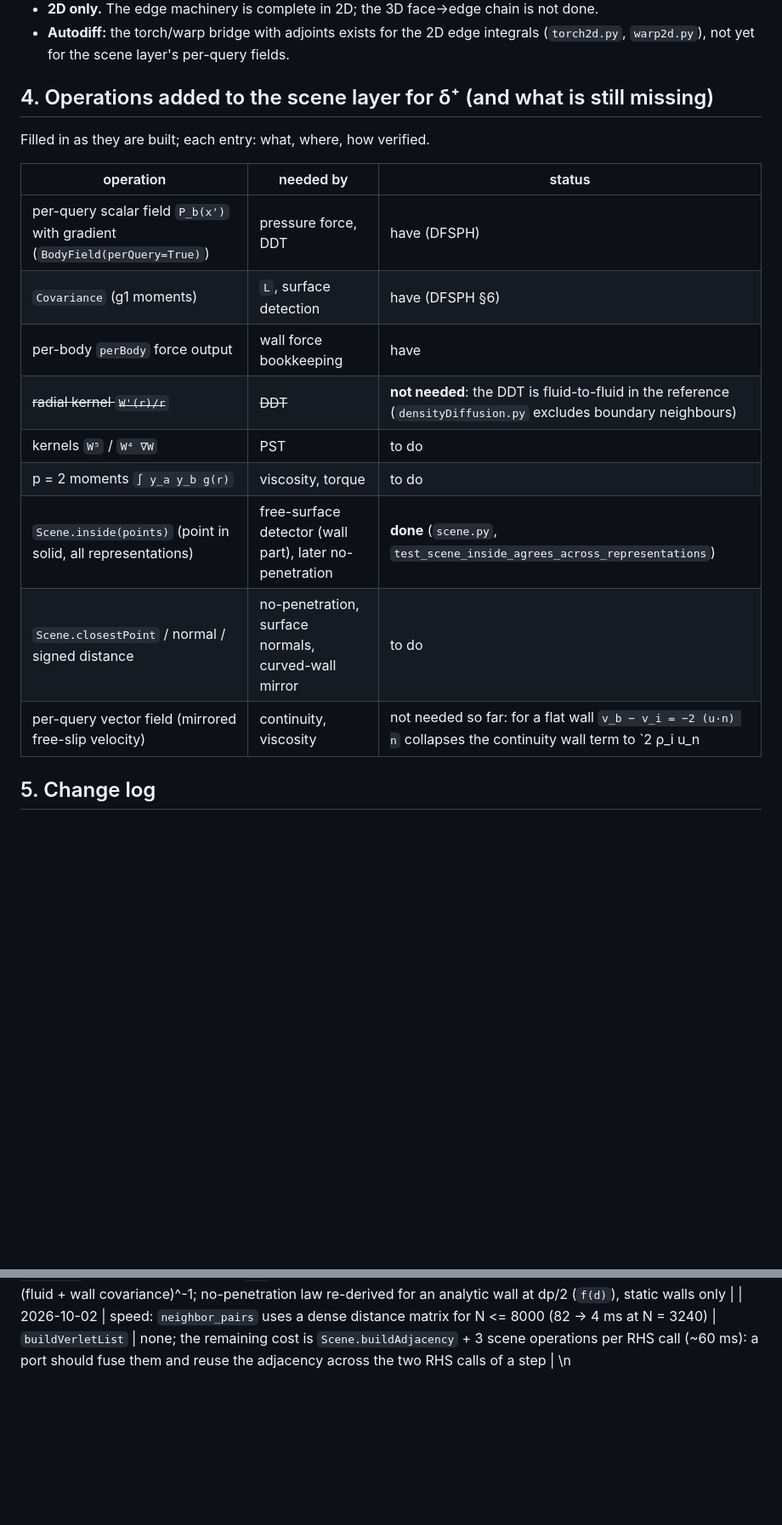
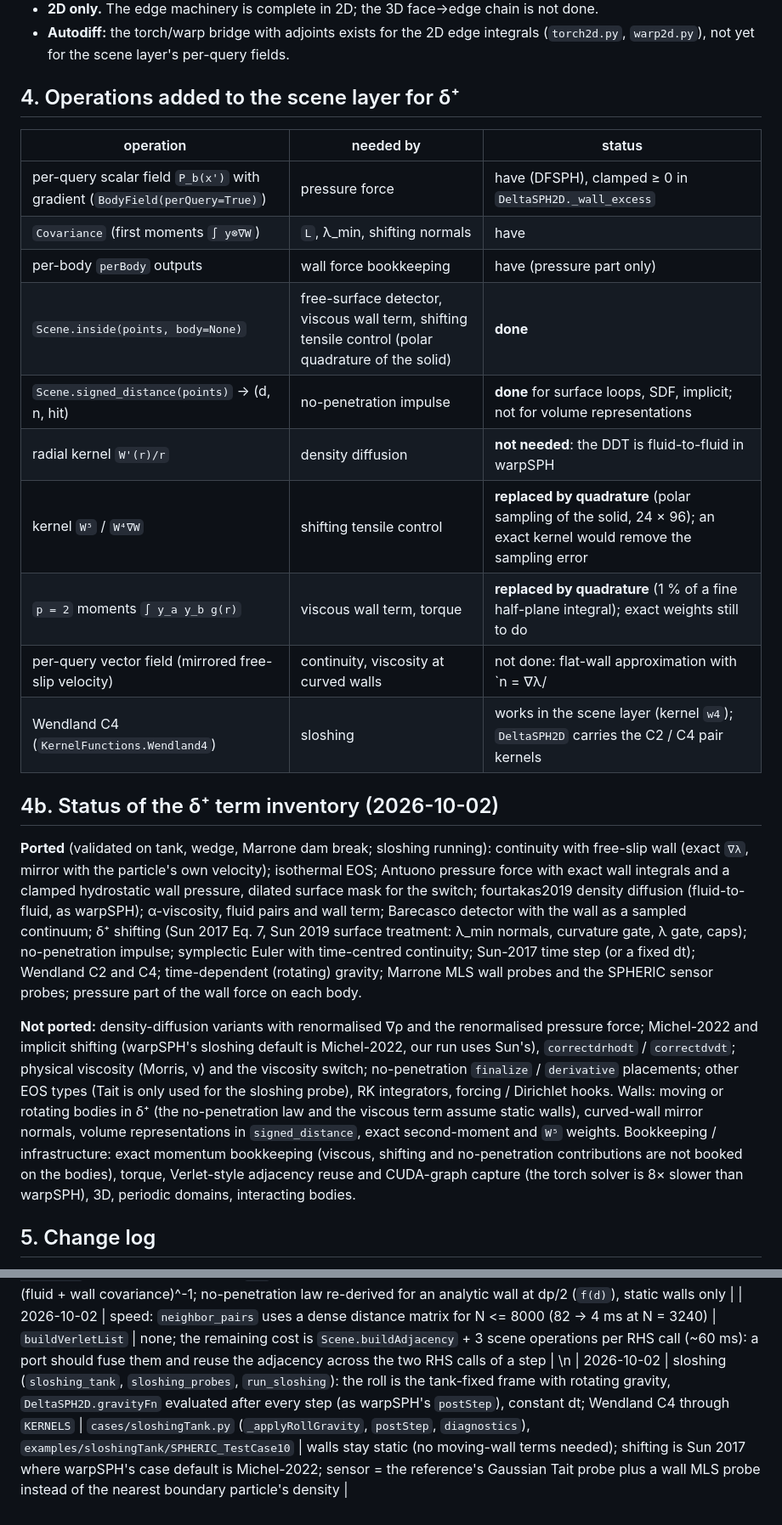
Before and after one commit to wi-re/warpSPHBoundaries, a Markdown page: docs/deltasph-porting-notes.md, 2 parts joined by grey strips. Shown at 85% size. GitHub-like rendering; blank space fills up the shorter version.

Commit message:
delta+-SPH plan and porting notes: term status (ported / not ported), scene-operation table, phases updated through the dam break, sloshing setup

```diff
--- a/docs/deltasph-porting-notes.md
+++ b/docs/deltasph-porting-notes.md
@@ -55,21 +55,33 @@ obstacle. The obstacles are in the orchestration around the kernels:
 * **2D only.** The edge machinery is complete in 2D; the 3D face→edge chain is not done.
 * **Autodiff:** the torch/warp bridge with adjoints exists for the 2D edge integrals (`torch2d.py`, `warp2d.py`), not yet for the scene layer's per-query fields.
 
-## 4. Operations added to the scene layer for δ⁺ (and what is still missing)
-
-Filled in as they are built; each entry: what, where, how verified.
+## 4. Operations added to the scene layer for δ⁺
 
 | operation | needed by | status |
 |---|---|---|
-| per-query scalar field `P_b(x')` with gradient (`BodyField(perQuery=True)`) | pressure force, DDT | have (DFSPH) |
-| `Covariance` (g1 moments) | `L`, surface detection | have (DFSPH §6) |
-| per-body `perBody` force output | wall force bookkeeping | have |
-| ~~radial kernel `W'(r)/r`~~ | ~~DDT~~ | **not needed**: the DDT is fluid-to-fluid in the reference (`densityDiffusion.py` excludes boundary neighbours) |
-| kernels `W⁵` / `W⁴ ∇W` | PST | to do |
-| p = 2 moments `∫ y_a y_b g(r)` | viscosity, torque | to do |
-| `Scene.inside(points)` (point in solid, all representations) | free-surface detector (wall part), later no-penetration | **done** (`scene.py`, `test_scene_inside_agrees_across_representations`) |
-| `Scene.closestPoint` / normal / signed distance | no-penetration, surface normals, curved-wall mirror | to do |
-| per-query vector field (mirrored free-slip velocity) | continuity, viscosity | not needed so far: for a flat wall `v_b − v_i = −2 (u·n) n` collapses the continuity wall term to `2 ρ_i u_n |μ∇λ|` (n = ∇λ/|∇λ|); needed for curved walls (wedge faces, corners) |
+| per-query scalar field `P_b(x')` with gradient (`BodyField(perQuery=True)`) | pressure force | have (DFSPH), clamped ≥ 0 in `DeltaSPH2D._wall_excess` |
+| `Covariance` (first moments `∫ y⊗∇W`) | `L`, λ_min, shifting normals | have |
+| per-body `perBody` outputs | wall force bookkeeping | have (pressure part only) |
+| `Scene.inside(points, body=None)` | free-surface detector, viscous wall term, shifting tensile control (polar quadrature of the solid) | **done** |
+| `Scene.signed_distance(points)` → (d, n, hit) | no-penetration impulse | **done** for surface loops, SDF, implicit; not for volume representations |
+| radial kernel `W'(r)/r` | density diffusion | **not needed**: the DDT is fluid-to-fluid in warpSPH |
+| kernel `W⁵` / `W⁴∇W` | shifting tensile control | **replaced by quadrature** (polar sampling of the solid, 24 × 96); an exact kernel would remove the sampling error |
+| `p = 2` moments `∫ y_a y_b g(r)` | viscous wall term, torque | **replaced by quadrature** (1 % of a fine half-plane integral); exact weights still to do |
+| per-query vector field (mirrored free-slip velocity) | continuity, viscosity at curved walls | not done: flat-wall approximation with `n = ∇λ/|∇λ|` per body |
+| Wendland C4 (`KernelFunctions.Wendland4`) | sloshing | works in the scene layer (kernel `w4`); `DeltaSPH2D` carries the C2 / C4 pair kernels |
+
+## 4b. Status of the δ⁺ term inventory (2026-10-02)
+
+**Ported** (validated on tank, wedge, Marrone dam break; sloshing running): continuity with free-slip wall (exact `∇λ`, mirror with the particle's own velocity); isothermal EOS; Antuono pressure force with exact wall integrals and a
+clamped hydrostatic wall pressure, dilated surface mask for the switch; fourtakas2019 density diffusion (fluid-to-fluid, as warpSPH); α-viscosity, fluid pairs and wall term; Barecasco detector with the wall as a sampled continuum;
+δ⁺ shifting (Sun 2017 Eq. 7, Sun 2019 surface treatment: λ_min normals, curvature gate, λ gate, caps); no-penetration impulse; symplectic Euler with time-centred continuity; Sun-2017 time step (or a fixed dt); Wendland C2 and C4;
+time-dependent (rotating) gravity; Marrone MLS wall probes and the SPHERIC sensor probes; pressure part of the wall force on each body.
+
+**Not ported:** density-diffusion variants with renormalised ∇ρ and the renormalised pressure force; Michel-2022 and implicit shifting (warpSPH's sloshing default is Michel-2022, our run uses Sun's), `correctdrhodt` / `correctdvdt`;
+physical viscosity (Morris, ν) and the viscosity switch; no-penetration `finalize` / `derivative` placements; other EOS types (Tait is only used for the sloshing probe), RK integrators, forcing / Dirichlet hooks.
+Walls: moving or rotating bodies in δ⁺ (the no-penetration law and the viscous term assume static walls), curved-wall mirror normals, volume representations in `signed_distance`, exact second-moment and `W⁵` weights.
+Bookkeeping / infrastructure: exact momentum bookkeeping (viscous, shifting and no-penetration contributions are not booked on the bodies), torque, Verlet-style adjacency reuse and CUDA-graph capture (the torch solver is 8× slower
+than warpSPH), 3D, periodic domains, interacting bodies.
 
 ## 5. Change log
 
@@ -90,3 +102,4 @@ One line per change that matters to the port: date, what changed in *this* repo,
 | 2026-10-02 | `DeltaSPH2D.shift` (delta+ PST: Eq. 7 with the Sun-2019 surface treatment: lambda_min normals, curvature gate 15 deg, lambda gate 0.4 fluid-only, Eq. 14 cap, 0.5 dx clamp), `no_penetration` (impulse placement) | `modules/shifting/delta.py::computeDeltaShift`, `modules/shifting/wrapper.py::solveShifting`, `systems/weaklyCompressible.py::finalize`, `modules/mdbc/wp_nopenshift.py` | wall part of the tensile control `int W^4 grad W dA` by polar quadrature (no `W^5` kernel needed); normals from lambda gradients of the fluid pairs with L = (fluid + wall covariance)^-1; no-penetration law re-derived for an analytic wall at dp/2 (`f(d)`), static walls only |
 | 2026-10-02 | speed: `neighbor_pairs` uses a dense distance matrix for N <= 8000 (82 -> 4 ms at N = 3240) | `buildVerletList` | none; the remaining cost is `Scene.buildAdjacency` + 3 scene operations per RHS call (~60 ms): a port should fuse them and reuse the adjacency across the two RHS calls of a step |
 \n
+| 2026-10-02 | sloshing (`sloshing_tank`, `sloshing_probes`, `run_sloshing`): the roll is the tank-fixed frame with rotating gravity, `DeltaSPH2D.gravityFn` evaluated after every step (as warpSPH's `postStep`), constant dt; Wendland C4 through `KERNELS` | `cases/sloshingTank.py` (`_applyRollGravity`, `postStep`, `diagnostics`), `examples/sloshingTank/SPHERIC_TestCase10` | walls stay static (no moving-wall terms needed); shifting is Sun 2017 where warpSPH's case default is Michel-2022; sensor = the reference's Gaussian Tait probe plus a wall MLS probe instead of the nearest boundary particle's density |
```
Also changed, not shown: docs/deltasph-plan.md (+11 -6 lines).
